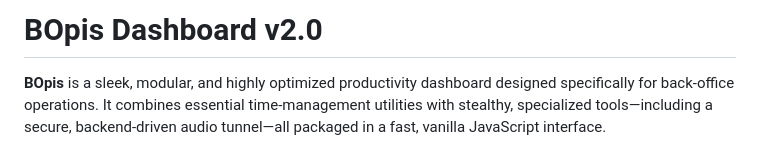
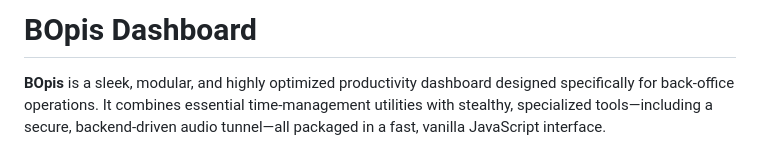
Before and after one commit to meglen716/bopis, a Markdown page: README.md, the part around the change. Rendered like a GitHub page.

Commit message:
Update README.md
Removed the version number

```diff
--- a/README.md
+++ b/README.md
@@ -1,4 +1,4 @@
-# BOpis Dashboard v2.0
+# BOpis Dashboard
 
 **BOpis** is a sleek, modular, and highly optimized productivity dashboard designed specifically for back-office operations. It combines essential time-management utilities with stealthy, specialized tools—including a secure, backend-driven audio tunnel—all packaged in a fast, vanilla JavaScript interface.
 
```
